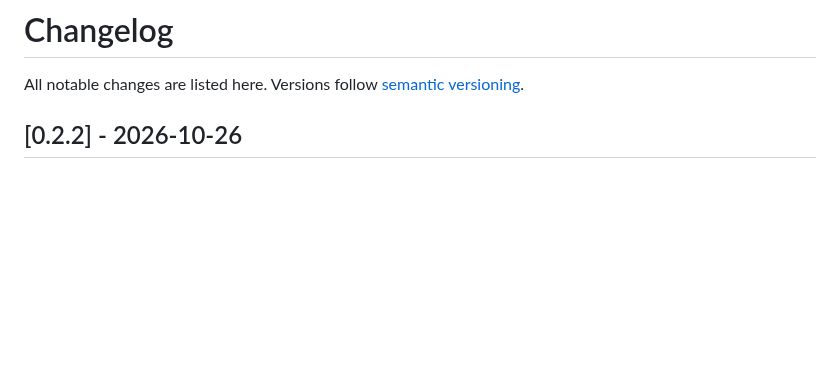
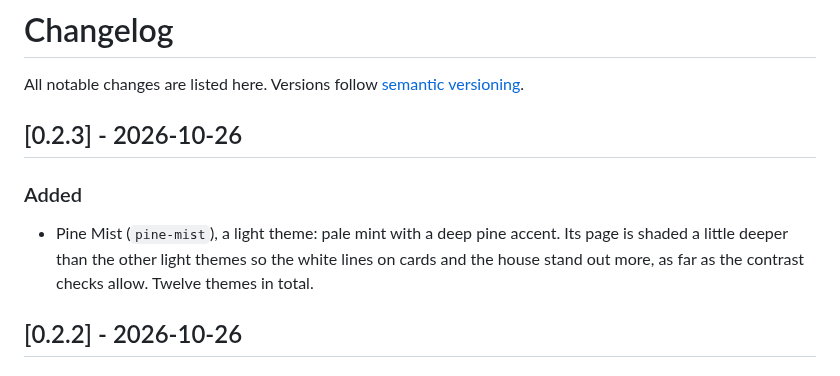
Before and after one commit to abz2much/oriel, a Markdown page: CHANGELOG.md, the part around the change. Drawn GitHub-style; blank space fills up the shorter version.

```diff
--- a/CHANGELOG.md
+++ b/CHANGELOG.md
@@ -1,6 +1,11 @@
 # Changelog
 
 All notable changes are listed here. Versions follow [semantic versioning](https://semver.org/).
+
+## [0.2.3] - 2026-10-26
+
+### Added
+- Pine Mist (`pine-mist`), a light theme: pale mint with a deep pine accent. Its page is shaded a little deeper than the other light themes so the white lines on cards and the house stand out more, as far as the contrast checks allow. Twelve themes in total.
 
 ## [0.2.2] - 2026-10-26
 
```
Also changed, not shown: README.md (+5 -4 lines), docs/screenshots/themes/pine-mist.jpg (added), 6 other files.
